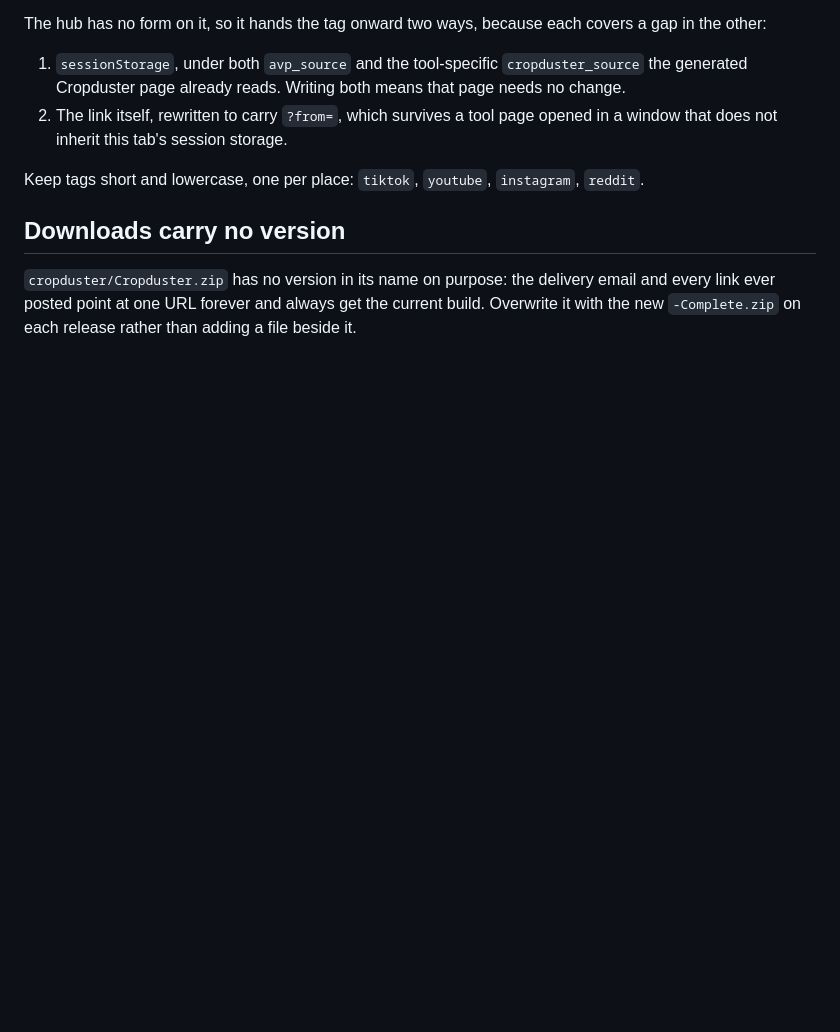
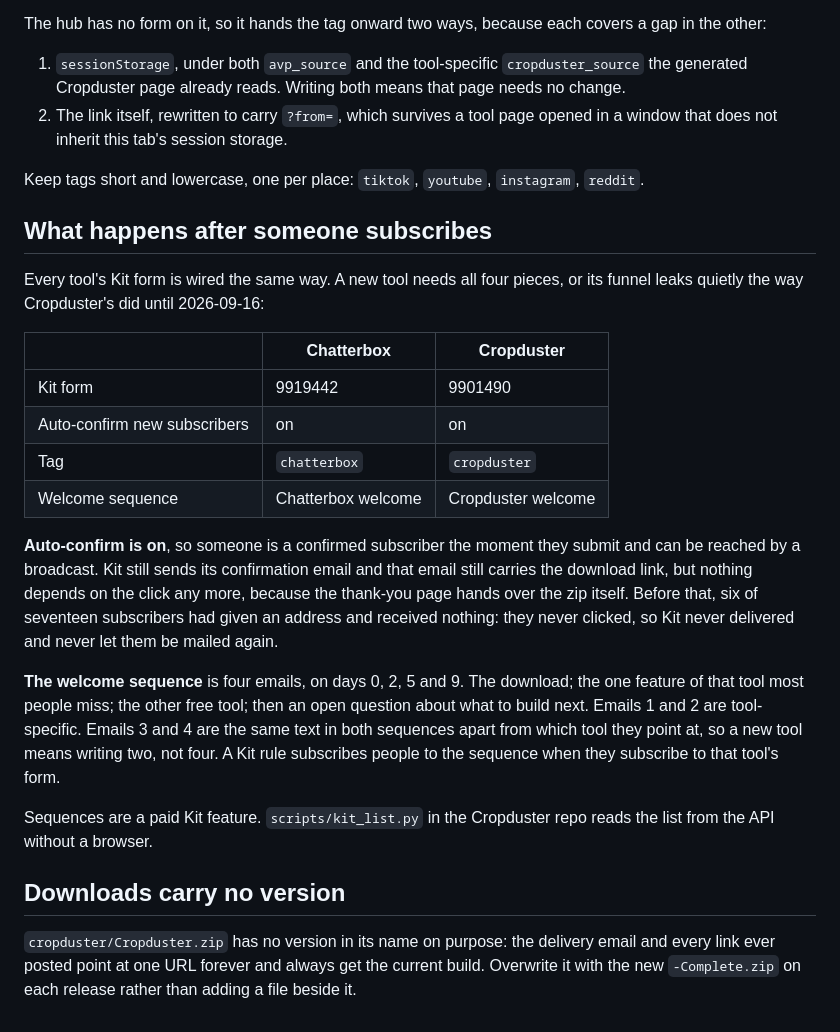
Before and after one commit to ntonyproduction/avp-landing, a Markdown page: README.md, the part around the change. GitHub-like rendering; blank space fills up the shorter version.

Commit message:
README: document what happens after someone subscribes
Co-Authored-By: Claude Opus 5 <noreply@anthropic.com>

```diff
--- a/README.md
+++ b/README.md
@@ -84,6 +84,33 @@ other:
 
 Keep tags short and lowercase, one per place: `tiktok`, `youtube`, `instagram`, `reddit`.
 
+## What happens after someone subscribes
+
+Every tool's Kit form is wired the same way. A new tool needs all four pieces, or its funnel leaks
+quietly the way Cropduster's did until 2026-09-16:
+
+| | Chatterbox | Cropduster |
+|---|---|---|
+| Kit form | 9919442 | 9901490 |
+| Auto-confirm new subscribers | on | on |
+| Tag | `chatterbox` | `cropduster` |
+| Welcome sequence | Chatterbox welcome | Cropduster welcome |
+
+**Auto-confirm is on**, so someone is a confirmed subscriber the moment they submit and can be
+reached by a broadcast. Kit still sends its confirmation email and that email still carries the
+download link, but nothing depends on the click any more, because the thank-you page hands over the
+zip itself. Before that, six of seventeen subscribers had given an address and received nothing:
+they never clicked, so Kit never delivered and never let them be mailed again.
+
+**The welcome sequence** is four emails, on days 0, 2, 5 and 9. The download; the one feature of
+that tool most people miss; the other free tool; then an open question about what to build next.
+Emails 1 and 2 are tool-specific. Emails 3 and 4 are the same text in both sequences apart from
+which tool they point at, so a new tool means writing two, not four. A Kit rule subscribes people to
+the sequence when they subscribe to that tool's form.
+
+Sequences are a paid Kit feature. `scripts/kit_list.py` in the Cropduster repo reads the list from
+the API without a browser.
+
 ## Downloads carry no version
 
 `cropduster/Cropduster.zip` has no version in its name on purpose: the delivery email and every link
```
